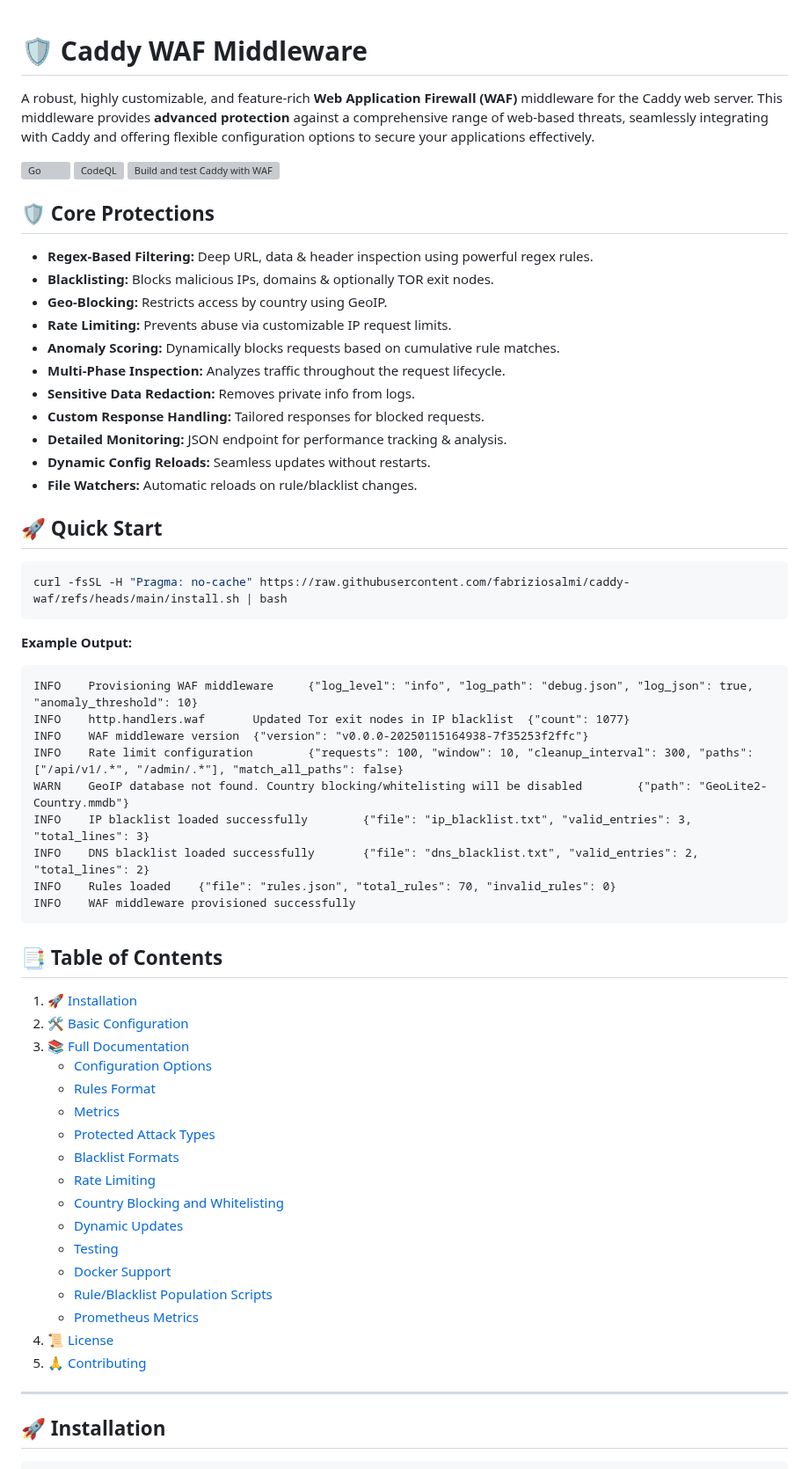
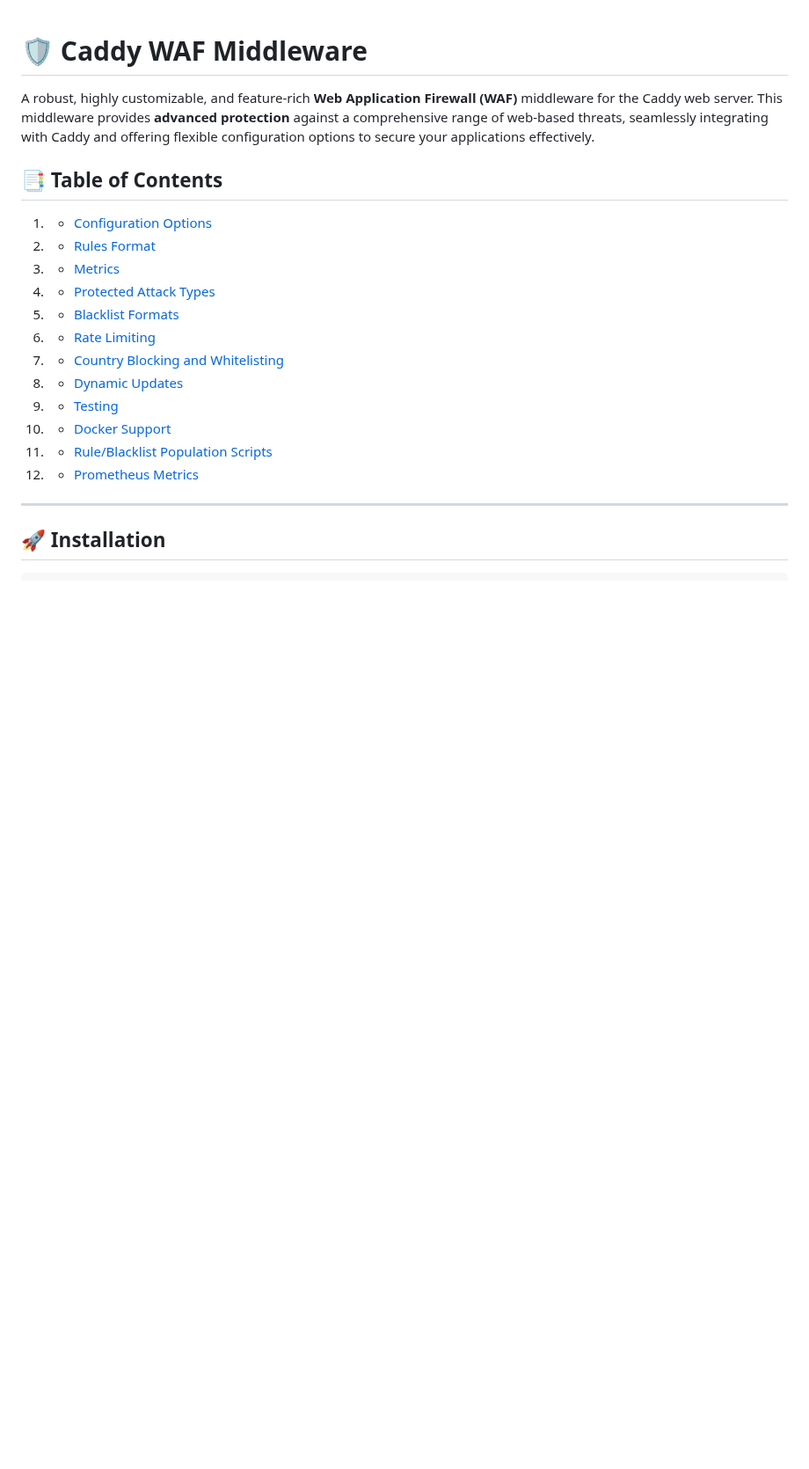
Before and after one commit to limitcool/caddy-waf, a Markdown page: docs/README.md, the part around the change. Shown at 88% size. Drawn GitHub-style; blank space fills up the shorter version; grey boxes are pictures that could not be loaded.

````diff
--- a/docs/README.md
+++ b/docs/README.md
@@ -2,61 +2,21 @@
 
 A robust, highly customizable, and feature-rich **Web Application Firewall (WAF)** middleware for the Caddy web server. This middleware provides **advanced protection** against a comprehensive range of web-based threats, seamlessly integrating with Caddy and offering flexible configuration options to secure your applications effectively.
 
-[![Go](https://github.com/fabriziosalmi/caddy-waf/actions/workflows/go.yml/badge.svg)](https://github.com/fabriziosalmi/caddy-waf/actions/workflows/go.yml) [![CodeQL](https://github.com/fabriziosalmi/caddy-waf/actions/workflows/github-code-scanning/codeql/badge.svg)](https://github.com/fabriziosalmi/caddy-waf/actions/workflows/github-code-scanning/codeql) [![Build and test Caddy with WAF](https://github.com/fabriziosalmi/caddy-waf/actions/workflows/build.yml/badge.svg)](https://github.com/fabriziosalmi/caddy-waf/actions/workflows/build.yml)
-
-## 🛡️ Core Protections
-
-*   **Regex-Based Filtering:** Deep URL, data & header inspection using powerful regex rules.
-*   **Blacklisting:** Blocks malicious IPs, domains & optionally TOR exit nodes.
-*   **Geo-Blocking:** Restricts access by country using GeoIP.
-*   **Rate Limiting:** Prevents abuse via customizable IP request limits.
-*   **Anomaly Scoring:** Dynamically blocks requests based on cumulative rule matches.
-*   **Multi-Phase Inspection:** Analyzes traffic throughout the request lifecycle.
-*   **Sensitive Data Redaction:** Removes private info from logs.
-*   **Custom Response Handling:** Tailored responses for blocked requests.
-*   **Detailed Monitoring:** JSON endpoint for performance tracking & analysis.
-*   **Dynamic Config Reloads:** Seamless updates without restarts.
-*   **File Watchers:** Automatic reloads on rule/blacklist changes.
-
-## 🚀 Quick Start
-
-```bash
-curl -fsSL -H "Pragma: no-cache" https://raw.githubusercontent.com/fabriziosalmi/caddy-waf/refs/heads/main/install.sh | bash
-```
-
-**Example Output:**
-
-```
-INFO    Provisioning WAF middleware     {"log_level": "info", "log_path": "debug.json", "log_json": true, "anomaly_threshold": 10}
-INFO    http.handlers.waf       Updated Tor exit nodes in IP blacklist  {"count": 1077}
-INFO    WAF middleware version  {"version": "v0.0.0-20250115164938-7f35253f2ffc"}
-INFO    Rate limit configuration        {"requests": 100, "window": 10, "cleanup_interval": 300, "paths": ["/api/v1/.*", "/admin/.*"], "match_all_paths": false}
-WARN    GeoIP database not found. Country blocking/whitelisting will be disabled        {"path": "GeoLite2-Country.mmdb"}
-INFO    IP blacklist loaded successfully        {"file": "ip_blacklist.txt", "valid_entries": 3, "total_lines": 3}
-INFO    DNS blacklist loaded successfully       {"file": "dns_blacklist.txt", "valid_entries": 2, "total_lines": 2}
-INFO    Rules loaded    {"file": "rules.json", "total_rules": 70, "invalid_rules": 0}
-INFO    WAF middleware provisioned successfully
-```
-
 ## 📑 Table of Contents
 
-1.  [🚀 Installation](#-installation)
-2.  [🛠️ Basic Configuration](#️-basic-configuration)
-3.  [📚 Full Documentation](#-full-documentation)
-    *   [Configuration Options](docs/configuration.md)
-    *   [Rules Format](docs/rules.md)
-    *   [Metrics](docs/metrics.md)
-    *   [Protected Attack Types](docs/attacks.md)
-    *   [Blacklist Formats](docs/blacklists.md)
-    *   [Rate Limiting](docs/ratelimit.md)
-    *   [Country Blocking and Whitelisting](docs/geoblocking.md)
-    *   [Dynamic Updates](docs/dynamicupdates.md)
-    *   [Testing](docs/testing.md)
-    *   [Docker Support](docs/docker.md)
-    *   [Rule/Blacklist Population Scripts](docs/scripts.md)
-    *   [Prometheus Metrics](docs/prometheus.md)
-4.  [📜 License](#-license)
-5.  [🙏 Contributing](#-contributing)
+1.   *   [Configuration Options](configuration.md)
+2.    *   [Rules Format](rules.md)
+3.    *   [Metrics](metrics.md)
+4.    *   [Protected Attack Types](attacks.md)
+5.    *   [Blacklist Formats](blacklists.md)
+6.    *   [Rate Limiting](ratelimit.md)
+7.    *   [Country Blocking and Whitelisting](geoblocking.md)
+8.    *   [Dynamic Updates](dynamicupdates.md)
+9.    *   [Testing](testing.md)
+10.    *   [Docker Support](docker.md)
+11.    *   [Rule/Blacklist Population Scripts](scripts.md)
+12.    *   [Prometheus Metrics](prometheus.md)
+
 
 ---
 
````
